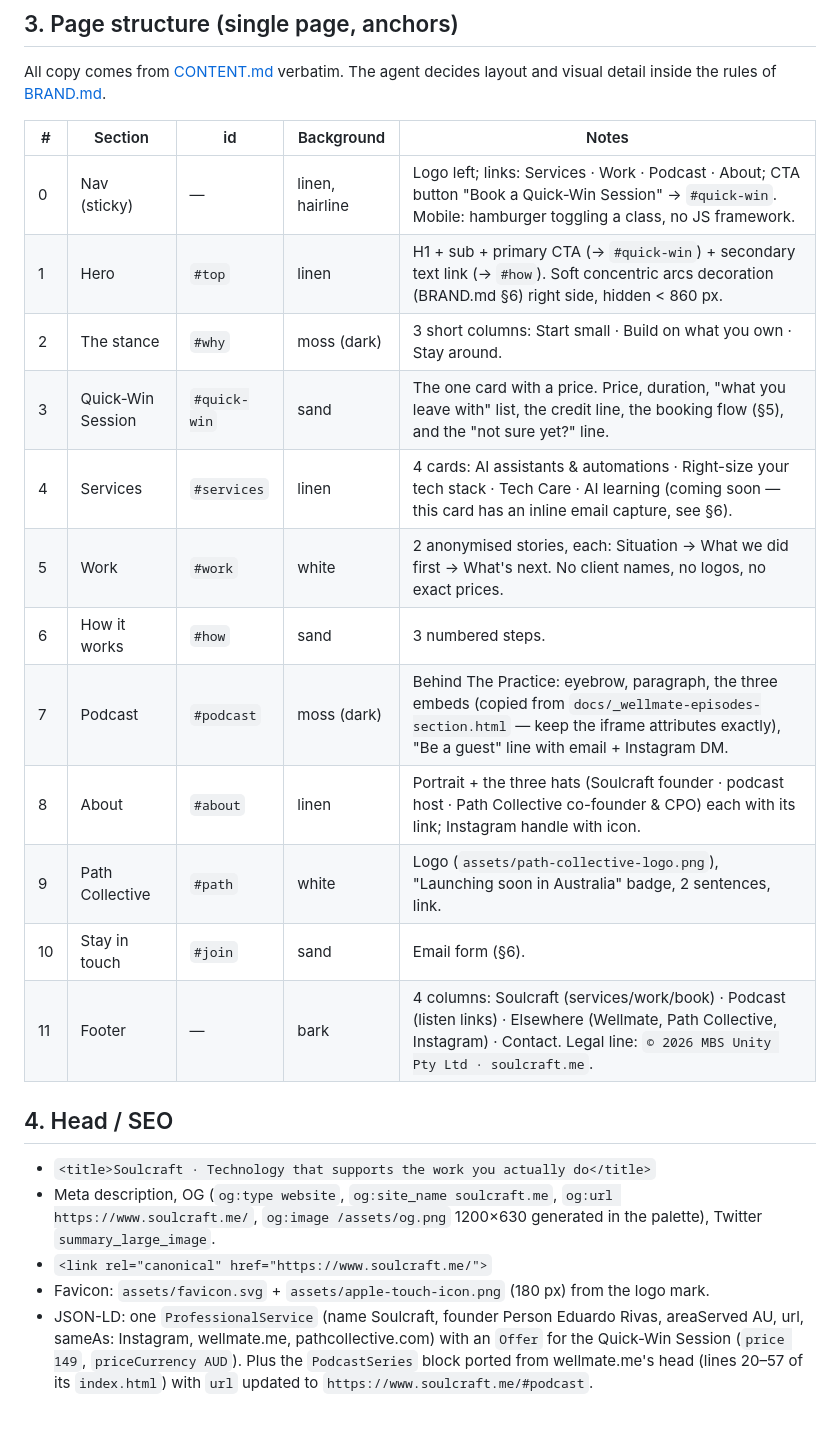
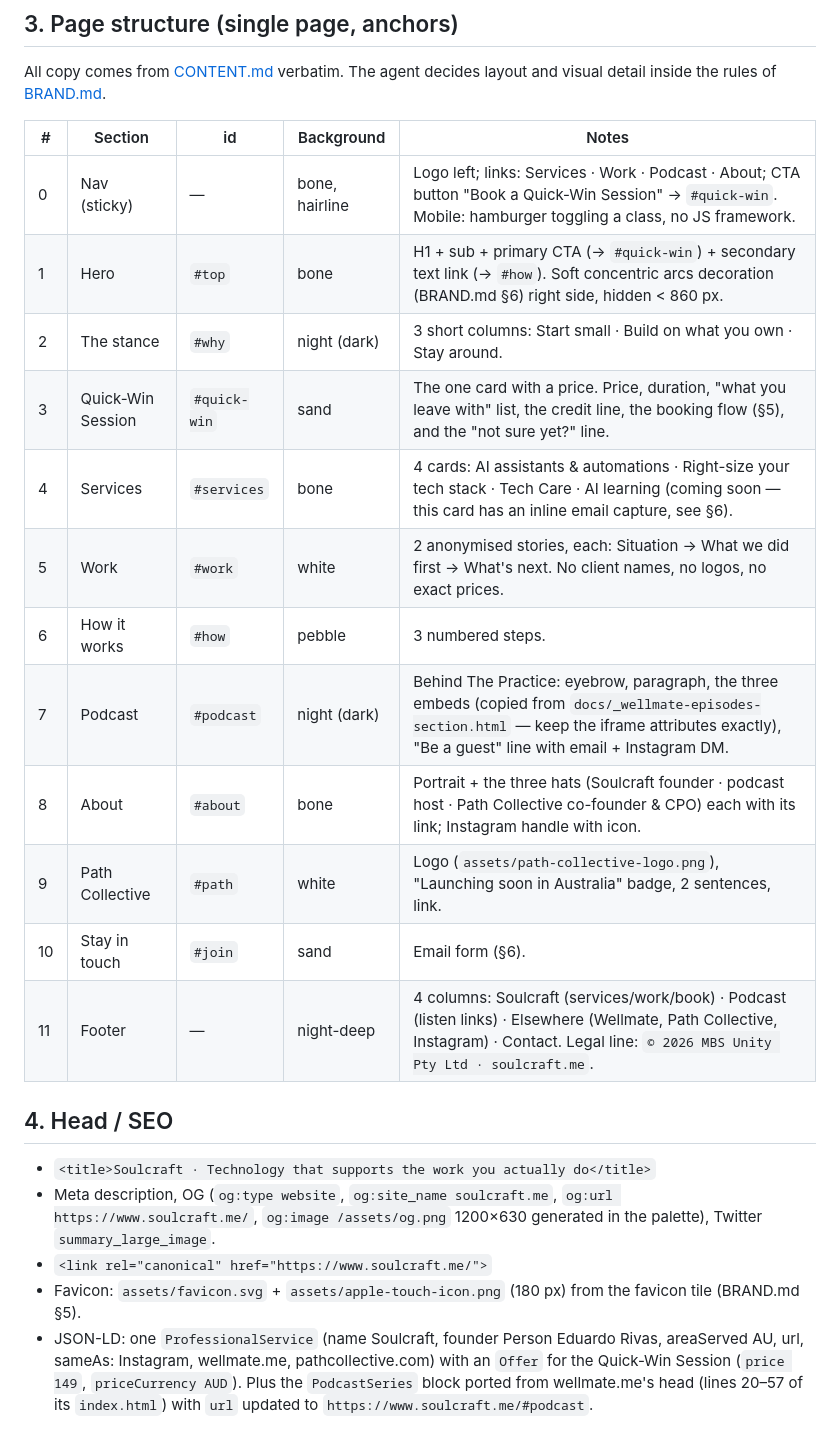
Before and after one commit to edwellmate/soulcraft-site, a Markdown page: docs/REQUIREMENTS.md, the part around the change. Rendered like a GitHub page.

Commit message:
Requirements: section backgrounds use the new token names
Co-Authored-By: Claude Fable 5.1 <noreply@anthropic.com>

```diff
--- a/docs/REQUIREMENTS.md
+++ b/docs/REQUIREMENTS.md
@@ -27,25 +27,25 @@ All copy comes from [CONTENT.md](CONTENT.md) verbatim. The agent decides layout
 
 | # | Section | id | Background | Notes |
 |---|---|---|---|---|
-| 0 | Nav (sticky) | — | linen, hairline | Logo left; links: Services · Work · Podcast · About; CTA button "Book a Quick-Win Session" → `#quick-win`. Mobile: hamburger toggling a class, no JS framework. |
-| 1 | Hero | `#top` | linen | H1 + sub + primary CTA (→ `#quick-win`) + secondary text link (→ `#how`). Soft concentric arcs decoration (BRAND.md §6) right side, hidden < 860 px. |
-| 2 | The stance | `#why` | moss (dark) | 3 short columns: Start small · Build on what you own · Stay around. |
+| 0 | Nav (sticky) | — | bone, hairline | Logo left; links: Services · Work · Podcast · About; CTA button "Book a Quick-Win Session" → `#quick-win`. Mobile: hamburger toggling a class, no JS framework. |
+| 1 | Hero | `#top` | bone | H1 + sub + primary CTA (→ `#quick-win`) + secondary text link (→ `#how`). Soft concentric arcs decoration (BRAND.md §6) right side, hidden < 860 px. |
+| 2 | The stance | `#why` | night (dark) | 3 short columns: Start small · Build on what you own · Stay around. |
 | 3 | Quick-Win Session | `#quick-win` | sand | The one card with a price. Price, duration, "what you leave with" list, the credit line, the booking flow (§5), and the "not sure yet?" line. |
-| 4 | Services | `#services` | linen | 4 cards: AI assistants & automations · Right-size your tech stack · Tech Care · AI learning (coming soon — this card has an inline email capture, see §6). |
+| 4 | Services | `#services` | bone | 4 cards: AI assistants & automations · Right-size your tech stack · Tech Care · AI learning (coming soon — this card has an inline email capture, see §6). |
 | 5 | Work | `#work` | white | 2 anonymised stories, each: Situation → What we did first → What's next. No client names, no logos, no exact prices. |
-| 6 | How it works | `#how` | sand | 3 numbered steps. |
-| 7 | Podcast | `#podcast` | moss (dark) | Behind The Practice: eyebrow, paragraph, the three embeds (copied from `docs/_wellmate-episodes-section.html` — keep the iframe attributes exactly), "Be a guest" line with email + Instagram DM. |
-| 8 | About | `#about` | linen | Portrait + the three hats (Soulcraft founder · podcast host · Path Collective co-founder & CPO) each with its link; Instagram handle with icon. |
+| 6 | How it works | `#how` | pebble | 3 numbered steps. |
+| 7 | Podcast | `#podcast` | night (dark) | Behind The Practice: eyebrow, paragraph, the three embeds (copied from `docs/_wellmate-episodes-section.html` — keep the iframe attributes exactly), "Be a guest" line with email + Instagram DM. |
+| 8 | About | `#about` | bone | Portrait + the three hats (Soulcraft founder · podcast host · Path Collective co-founder & CPO) each with its link; Instagram handle with icon. |
 | 9 | Path Collective | `#path` | white | Logo (`assets/path-collective-logo.png`), "Launching soon in Australia" badge, 2 sentences, link. |
 | 10 | Stay in touch | `#join` | sand | Email form (§6). |
-| 11 | Footer | — | bark | 4 columns: Soulcraft (services/work/book) · Podcast (listen links) · Elsewhere (Wellmate, Path Collective, Instagram) · Contact. Legal line: `© 2026 MBS Unity Pty Ltd · soulcraft.me`. |
+| 11 | Footer | — | night-deep | 4 columns: Soulcraft (services/work/book) · Podcast (listen links) · Elsewhere (Wellmate, Path Collective, Instagram) · Contact. Legal line: `© 2026 MBS Unity Pty Ltd · soulcraft.me`. |
 
 ## 4. Head / SEO
 
 - `<title>Soulcraft · Technology that supports the work you actually do</title>`
 - Meta description, OG (`og:type website`, `og:site_name soulcraft.me`, `og:url https://www.soulcraft.me/`, `og:image /assets/og.png` 1200×630 generated in the palette), Twitter `summary_large_image`.
 - `<link rel="canonical" href="https://www.soulcraft.me/">`
-- Favicon: `assets/favicon.svg` + `assets/apple-touch-icon.png` (180 px) from the logo mark.
+- Favicon: `assets/favicon.svg` + `assets/apple-touch-icon.png` (180 px) from the favicon tile (BRAND.md §5).
 - JSON-LD: one `ProfessionalService` (name Soulcraft, founder Person Eduardo Rivas, areaServed AU, url, sameAs: Instagram, wellmate.me, pathcollective.com) with an `Offer` for the Quick-Win Session (`price 149`, `priceCurrency AUD`). Plus the `PodcastSeries` block ported from wellmate.me's head (lines 20–57 of its `index.html`) with `url` updated to `https://www.soulcraft.me/#podcast`.
 
 ## 5. Booking flow (Quick-Win Session)
```
